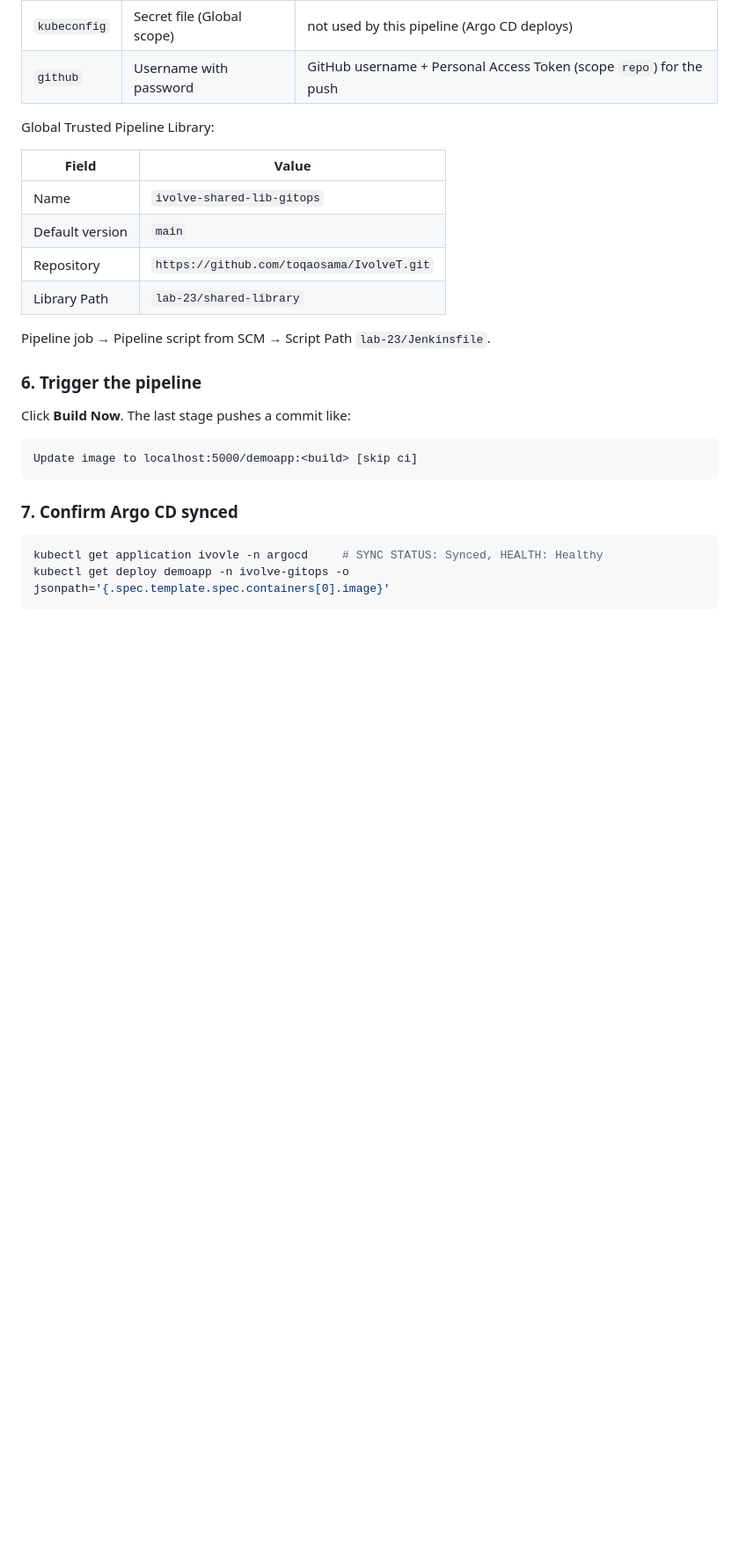
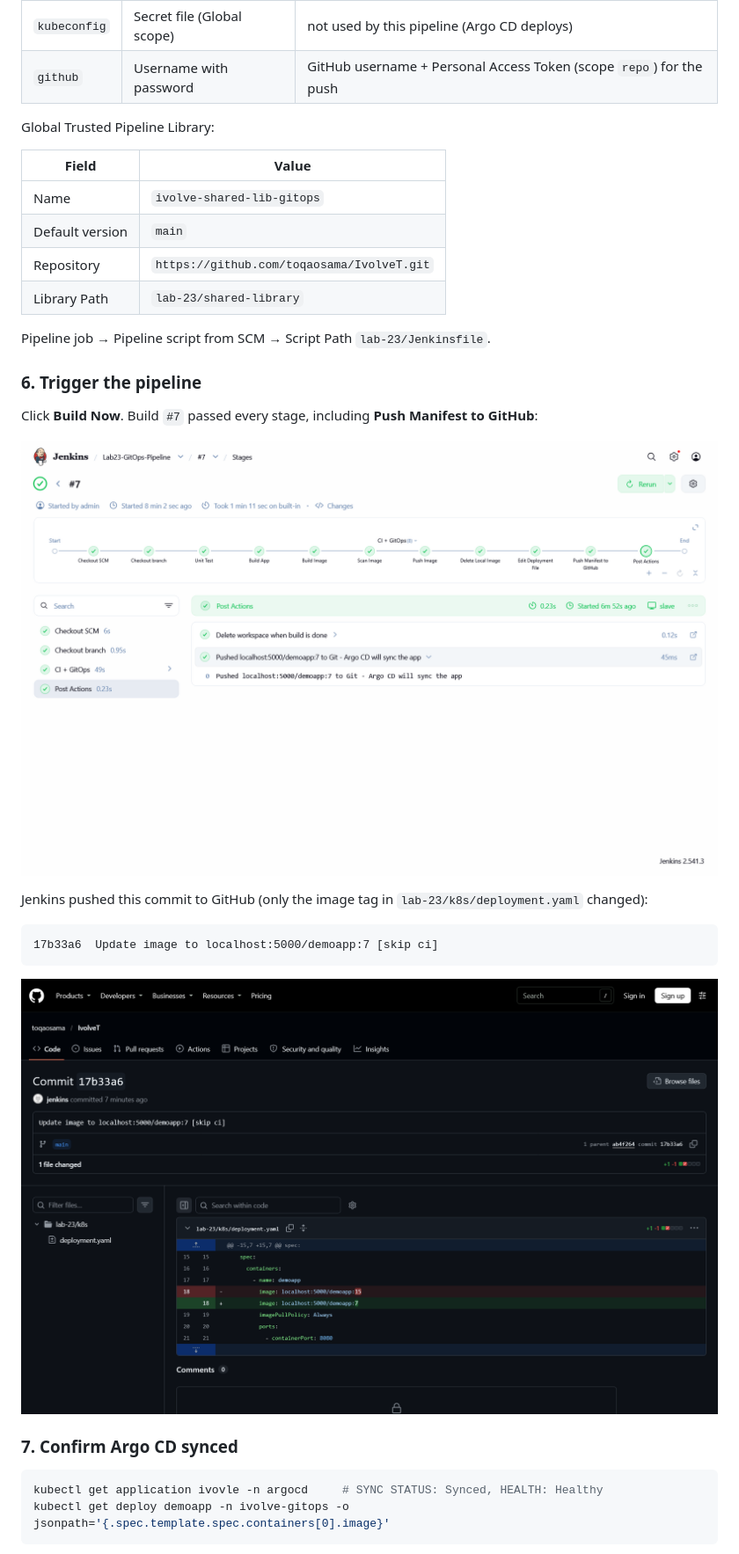
Before and after one commit to toqaosama/IvolveT, a Markdown page: lab-23/README.md, the part around one of its changes. Shown at 88% size. Drawn GitHub-style; pictures changed too: lab-23/screenshots/github-commit.png (added), lab-23/screenshots/pipeline-stages.png (added); blank space fills up the shorter version.

Commit message:
Lab 23: GitOps run - Jenkins build #7 pushed manifest, Argo CD auto-synced (screenshots)

````diff
--- a/lab-23/README.md
+++ b/lab-23/README.md
@@ -140,11 +140,17 @@ Pipeline job → Pipeline script from SCM → Script Path `lab-23/Jenkinsfile`.
 
 ### 6. Trigger the pipeline
 
-Click **Build Now**. The last stage pushes a commit like:
+Click **Build Now**. Build `#7` passed every stage, including **Push Manifest to GitHub**:
+
+![Lab 23 pipeline – build #7 success](screenshots/pipeline-stages.png)
+
+Jenkins pushed this commit to GitHub (only the image tag in `lab-23/k8s/deployment.yaml` changed):
 
 ```text
-Update image to localhost:5000/demoapp:<build> [skip ci]
+17b33a6  Update image to localhost:5000/demoapp:7 [skip ci]
 ```
+
+![Commit pushed by Jenkins](screenshots/github-commit.png)
 
 ### 7. Confirm Argo CD synced
 
````
Also changed, not shown: other parts of lab-23/README.md (+8 -1 lines), lab-23/screenshots/argocd-synced-cli.png (added).
